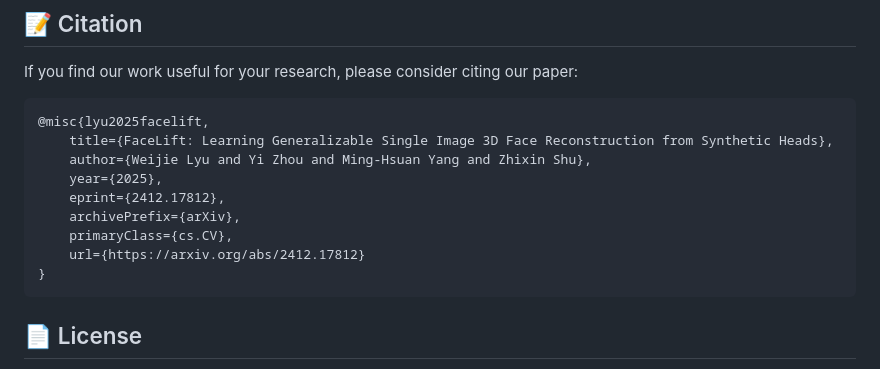
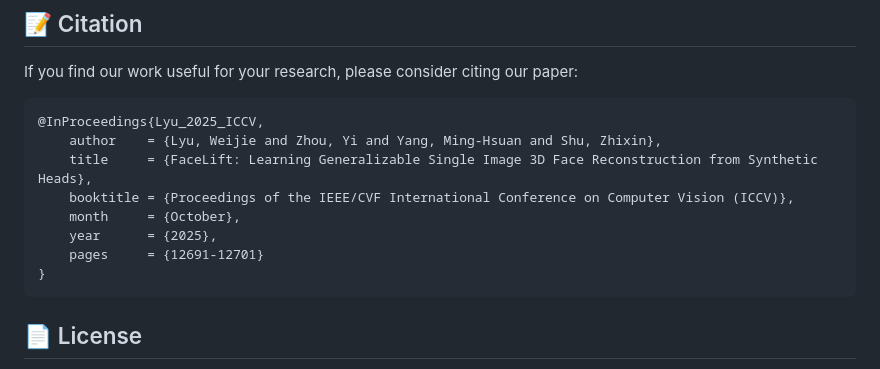
Before and after one commit to weijielyu/FaceLift, a Markdown page: README.md, the part around the change. Drawn GitHub-style.

Commit message:
Revise citation for FaceLift paper in README
Updated citation format for the FaceLift paper.

````diff
--- a/README.md
+++ b/README.md
@@ -126,14 +126,13 @@ torchrun --nproc_per_node 8 --nnodes 1 \
 If you find our work useful for your research, please consider citing our paper:
 
 ```bibtex
-@misc{lyu2025facelift,
-    title={FaceLift: Learning Generalizable Single Image 3D Face Reconstruction from Synthetic Heads},
-    author={Weijie Lyu and Yi Zhou and Ming-Hsuan Yang and Zhixin Shu},
-    year={2025},
-    eprint={2412.17812},
-    archivePrefix={arXiv},
-    primaryClass={cs.CV},
-    url={https://arxiv.org/abs/2412.17812}
+@InProceedings{Lyu_2025_ICCV,
+    author    = {Lyu, Weijie and Zhou, Yi and Yang, Ming-Hsuan and Shu, Zhixin},
+    title     = {FaceLift: Learning Generalizable Single Image 3D Face Reconstruction from Synthetic Heads},
+    booktitle = {Proceedings of the IEEE/CVF International Conference on Computer Vision (ICCV)},
+    month     = {October},
+    year      = {2025},
+    pages     = {12691-12701}
 }
 ```
 
````
